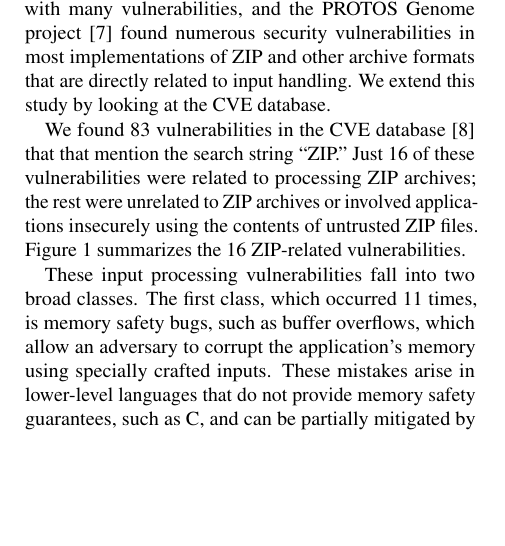
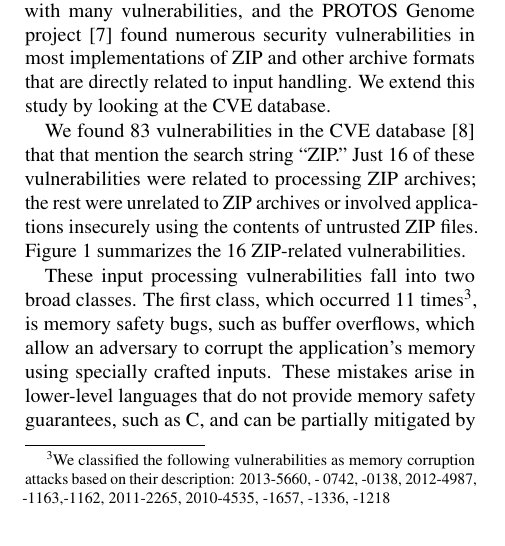
Before and after one commit to jbangert/nail, a LaTeX paper (paper/osdi14/main.tex, which reads paper/osdi14/motivation.tex): part of one column of page 3 of 14, cut so that both start at the same text, the shorter picture padded with empty space. Compiled offline with pdfLaTeX; a LaTeX package or settings file that is missing is left out.

Commit message:
footnote moved

```diff
--- a/paper/osdi14/motivation.tex
+++ b/paper/osdi14/motivation.tex
@@ -57,7 +57,9 @@ ZIP files.  Figure~\ref{fig:motivation} summarizes the 16 ZIP-related
 vulnerabilities.
 
 These input processing vulnerabilities fall into two broad classes.  The first
-class, which occurred 11 times, is memory safety bugs, such as buffer overflows, which allow an
+class, which occurred 11 times\footnote{We classified the following vulnerabilities as memory corruption
+    attacks based on their description: 2013-5660, - 0742, -0138, 2012-4987, -1163,-1162, 2011-2265,
+    2010-4535, -1657, -1336, -1218}, is memory safety bugs, such as buffer overflows, which allow an
 adversary to corrupt the application's memory using specially crafted
 inputs.  These mistakes arise in lower-level languages that do not
 provide memory safety guarantees, such as C, and can be partially
```
Also changed, not shown: paper/osdi14/fig-motivation.tex (+1 -3 lines).
